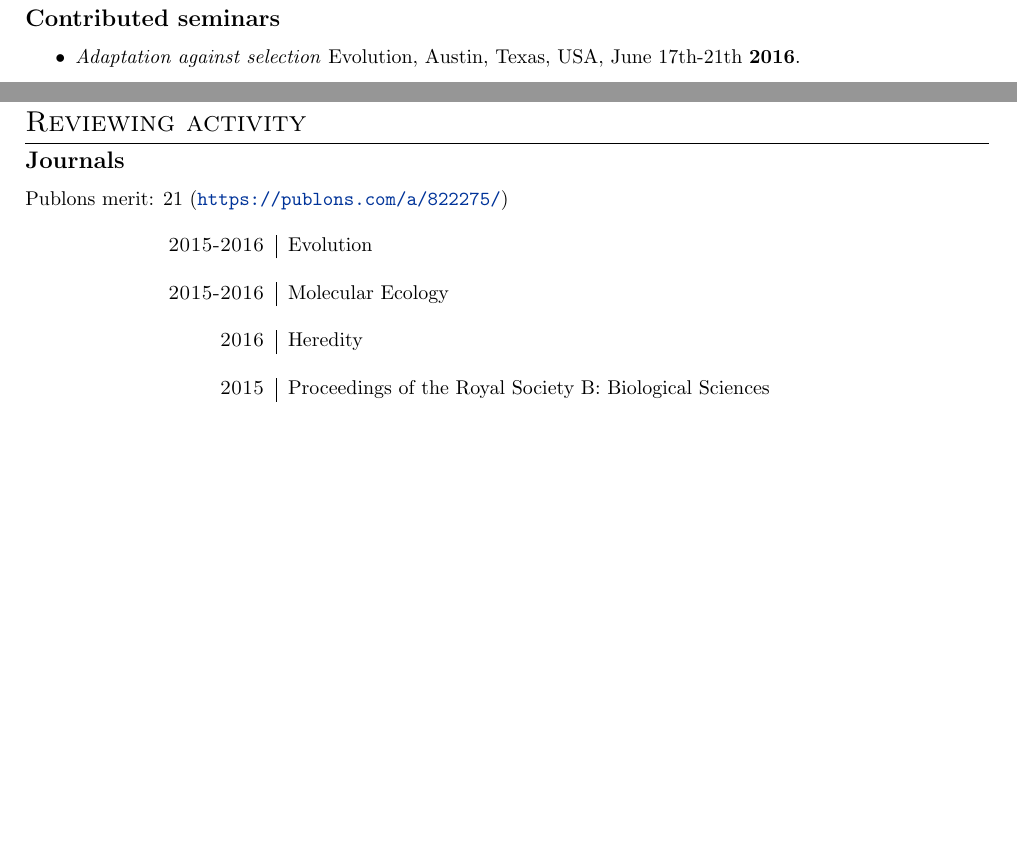
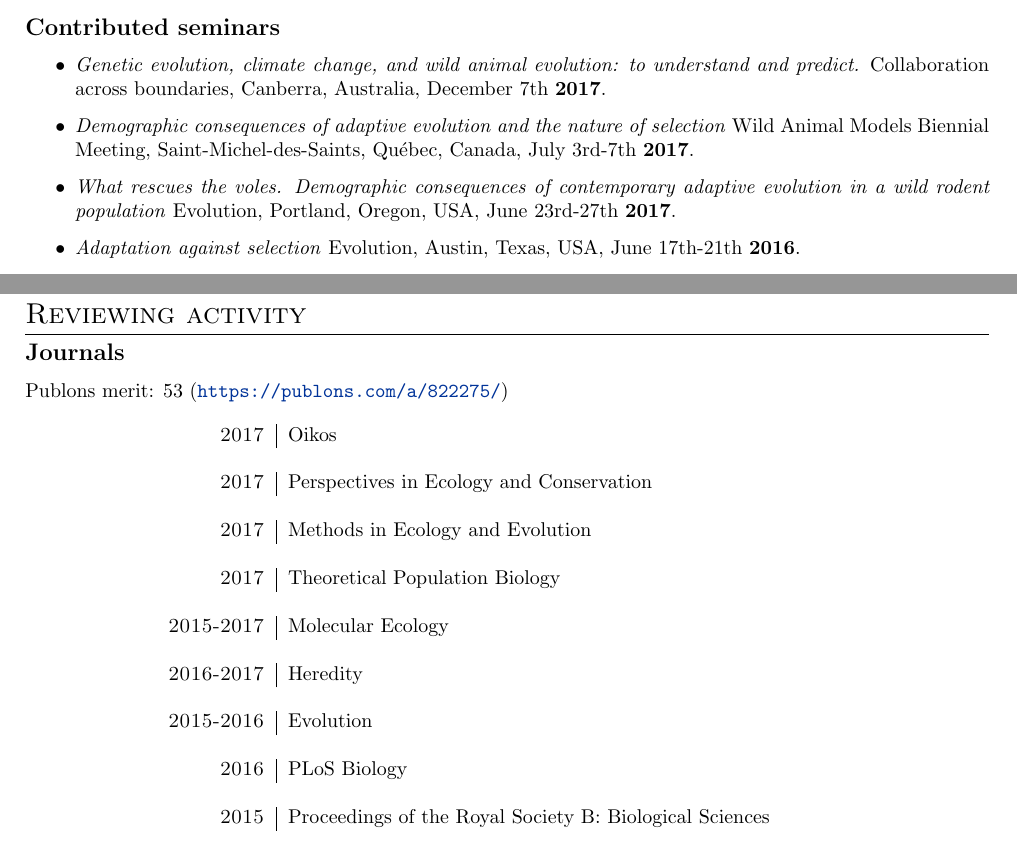
Before and after one commit to timotheenivalis/CompleteCV, a LaTeX document (main.tex): two parts of pages 2 and 3 of 4 before the commit and two parts of pages 2 and 3 of 5 after it, joined at a grey line, cut so that both start at the same text, the shorter picture padded with empty space. Compiled offline with pdfLaTeX.

Commit message:
conf nectar canberra

```diff
--- a/main.tex
+++ b/main.tex
@@ -146,6 +154,10 @@
 \end{itemize}
 \subsection*{Contributed seminars}
 \begin{itemize}
+\item \textit{Genetic evolution, climate change, and wild animal evolution: to understand and predict.} Collaboration across boundaries, Canberra, Australia, December 7th \textbf{2017}.
+\item \textit{Demographic consequences of adaptive evolution and the nature of selection}  Wild Animal Models Biennial Meeting, Saint-Michel-des-Saints, Québec, Canada, July 3rd-7th  \textbf{2017}.
+\item \textit{What rescues the voles. Demographic consequences of contemporary adaptive evolution in a
+wild rodent population} Evolution, Portland, Oregon, USA, June 23rd-27th \textbf{2017}.
 \item \textit{Adaptation against selection} Evolution, Austin, Texas, USA, June 17th-21th \textbf{2016}.
 \item \textit{The stasis that wasn't: Adaptive evolution goes against phenotypic selection in a wild rodent population} Biology16, the Swiss conference on organismic biology, Lausanne, Switzerland, February 11th-12th \textbf{2016}.
 \item \textit{The stasis that wasn't: Adaptive evolution goes against phenotypic selection in a wild rodent population} 3rd Young Natural History scientists Meeting, Paris, France, February 2nd-6th \textbf{2016}.
@@ -209,14 +221,24 @@
 %%%%%%%%%%%%%%%%%%%%%%%%%%%%%%%%%%%%%%%%%%%%%%%%%%%%%%%%%%%%%%%%%%%%%%%%%%%%%%%%%
 \section*{Reviewing activity}
 \subsection*{Journals}
-Publons merit: 21 (\url{https://publons.com/a/822275/})
+Publons merit: 53 (\url{https://publons.com/a/822275/})
 \begin{table}[h]
 \begin{tabular}{p{4cm}|p{11cm}}
+\hfill \textsc{2017} & Oikos\\
+\multicolumn{2}{c}{} \\
+\hfill \textsc{2017} & Perspectives in Ecology and Conservation\\
+\multicolumn{2}{c}{} \\
+\hfill \textsc{2017} & Methods in Ecology and Evolution\\
+\multicolumn{2}{c}{} \\
+\hfill \textsc{2017} & Theoretical Population Biology\\
+\multicolumn{2}{c}{} \\
+\hfill \textsc{2015-2017} & Molecular Ecology\\
+\multicolumn{2}{c}{} \\
+\hfill \textsc{2016-2017} & Heredity\\
+\multicolumn{2}{c}{} \\
 \hfill \textsc{2015-2016} & Evolution\\
 \multicolumn{2}{c}{} \\
-\hfill \textsc{2015-2016} & Molecular Ecology\\
-\multicolumn{2}{c}{} \\
-\hfill \textsc{2016} & Heredity\\
+\hfill \textsc{2016} & PLoS Biology\\
 \multicolumn{2}{c}{} \\
 \hfill \textsc{2015} & Proceedings of the Royal Society B: Biological Sciences\\
 \multicolumn{2}{c}{} \\
```
Also changed, not shown: main.tex (36 more changed lines).
